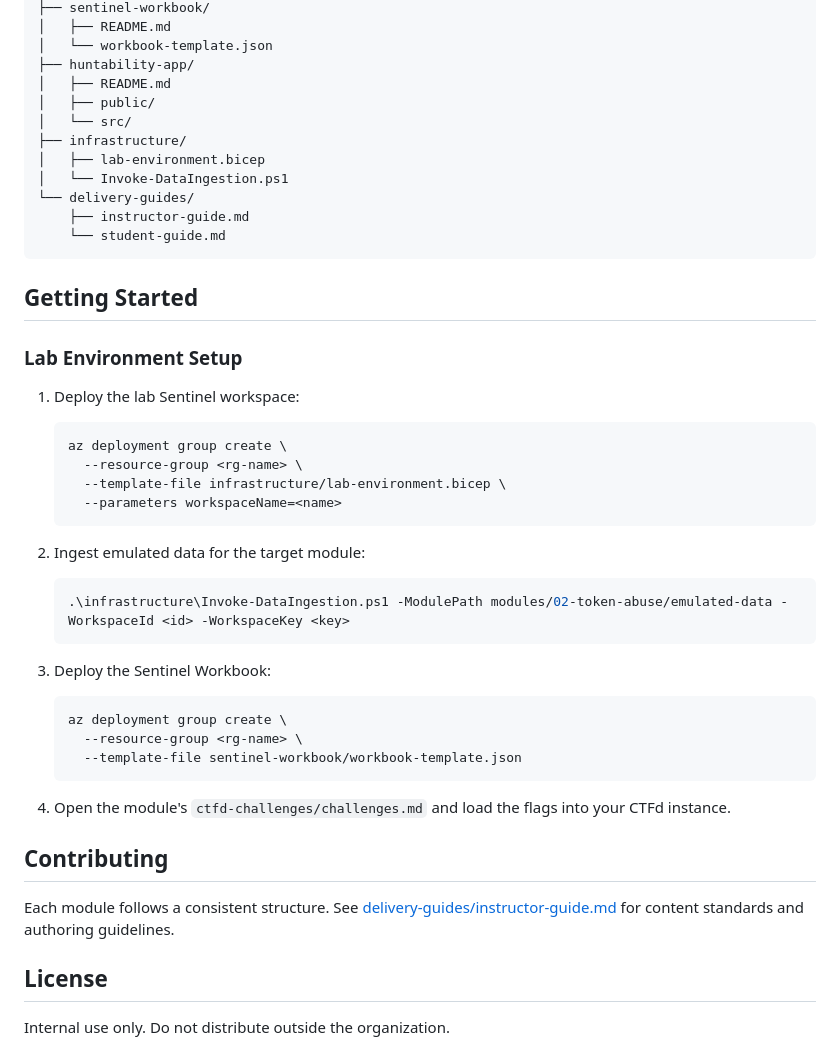
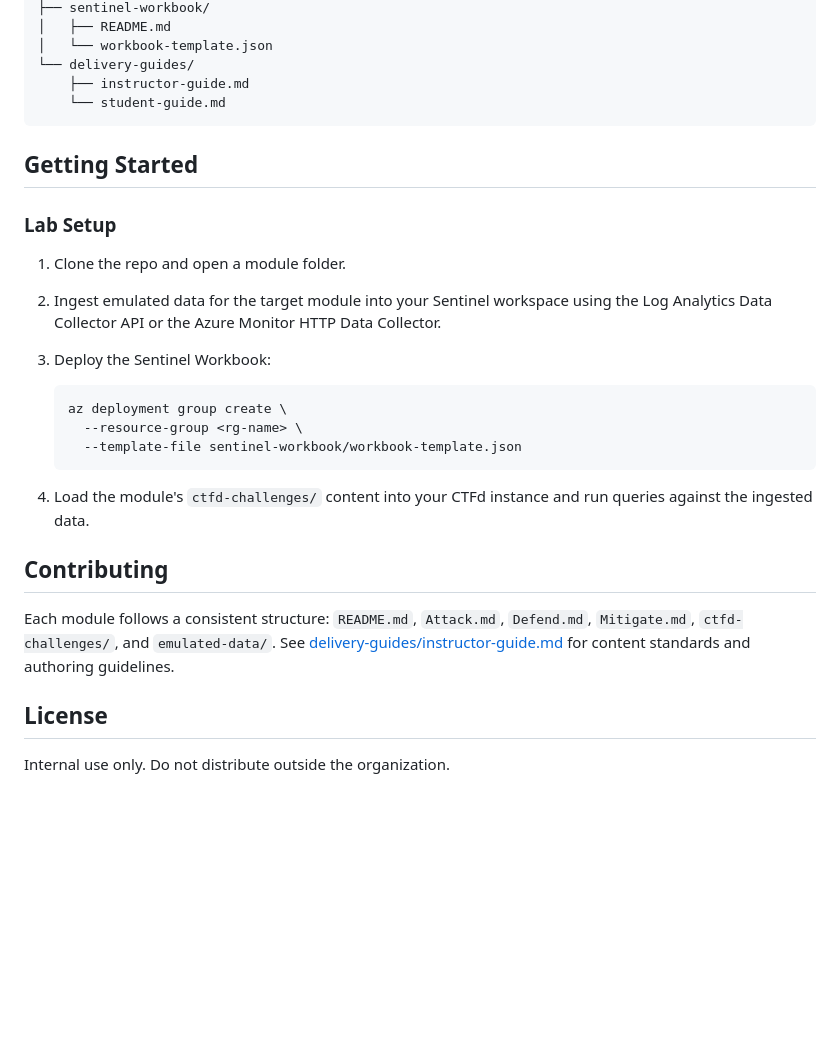
Before and after one commit to GonePhishing402/cloud-threat-hunting, a Markdown page: README.md, the part around one of its changes. GitHub-like rendering; blank space fills up the shorter version.

````diff
--- a/README.md
+++ b/README.md
@@ -81,13 +71,6 @@ cloud-threat-hunting/
 ├── sentinel-workbook/
 │   ├── README.md
 │   └── workbook-template.json
-├── huntability-app/
-│   ├── README.md
-│   ├── public/
-│   └── src/
-├── infrastructure/
-│   ├── lab-environment.bicep
-│   └── Invoke-DataIngestion.ps1
 └── delivery-guides/
     ├── instructor-guide.md
     └── student-guide.md
@@ -95,20 +78,11 @@ cloud-threat-hunting/
 
 ## Getting Started
 
-### Lab Environment Setup
+### Lab Setup
 
-1. Deploy the lab Sentinel workspace:
-   ```bash
-   az deployment group create \
-     --resource-group <rg-name> \
-     --template-file infrastructure/lab-environment.bicep \
-     --parameters workspaceName=<name>
-   ```
+1. Clone the repo and open a module folder.
 
-2. Ingest emulated data for the target module:
-   ```powershell
-   .\infrastructure\Invoke-DataIngestion.ps1 -ModulePath modules/02-token-abuse/emulated-data -WorkspaceId <id> -WorkspaceKey <key>
-   ```
+2. Ingest emulated data for the target module into your Sentinel workspace using the Log Analytics Data Collector API or the Azure Monitor HTTP Data Collector.
 
 3. Deploy the Sentinel Workbook:
    ```bash
@@ -117,11 +91,11 @@ cloud-threat-hunting/
      --template-file sentinel-workbook/workbook-template.json
    ```
 
-4. Open the module's `ctfd-challenges/challenges.md` and load the flags into your CTFd instance.
+4. Load the module's `ctfd-challenges/` content into your CTFd instance and run queries against the ingested data.
 
 ## Contributing
 
-Each module follows a consistent structure. See [delivery-guides/instructor-guide.md](delivery-guides/instructor-guide.md) for content standards and authoring guidelines.
+Each module follows a consistent structure: `README.md`, `Attack.md`, `Defend.md`, `Mitigate.md`, `ctfd-challenges/`, and `emulated-data/`. See [delivery-guides/instructor-guide.md](delivery-guides/instructor-guide.md) for content standards and authoring guidelines.
 
 ## License
 
````
Also changed, not shown: other parts of README.md (+38 -48 lines).
